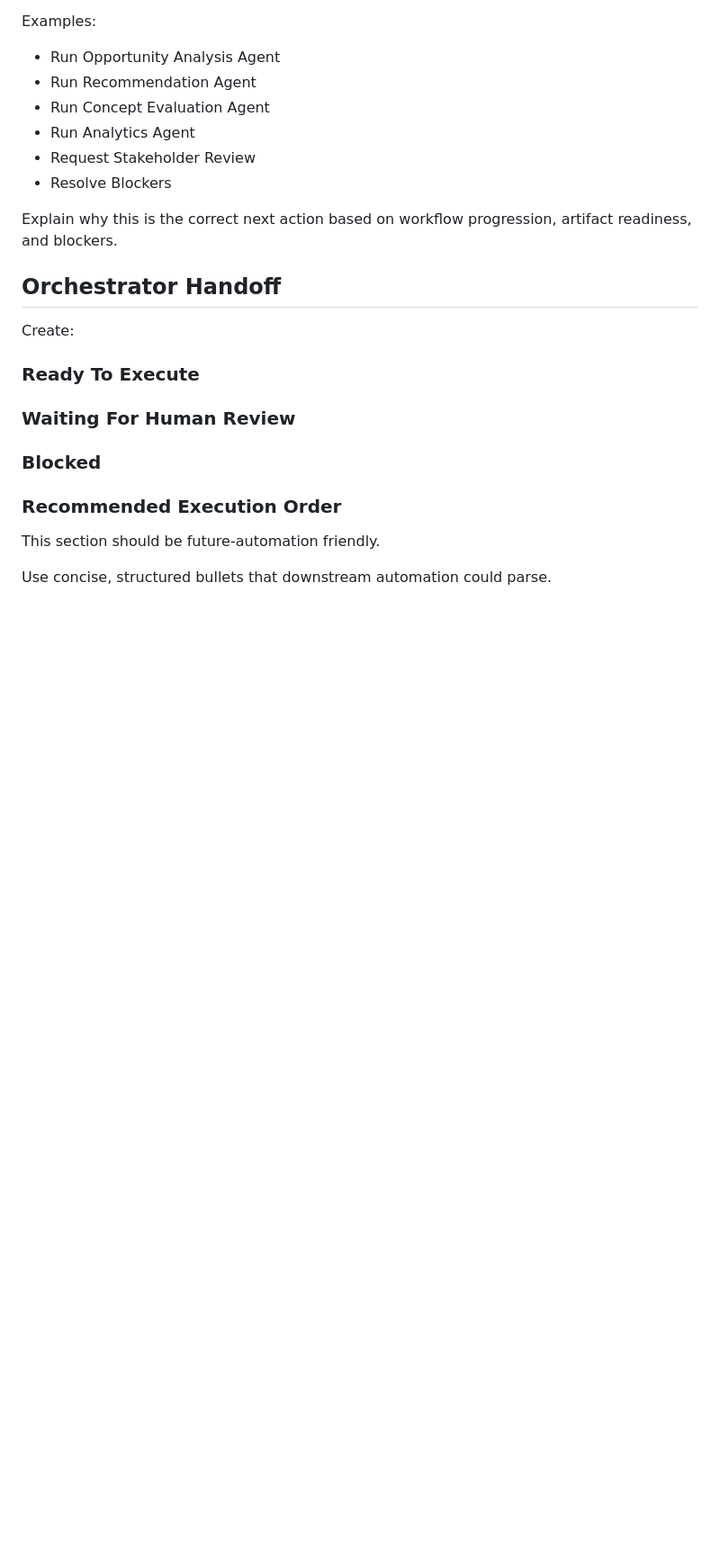
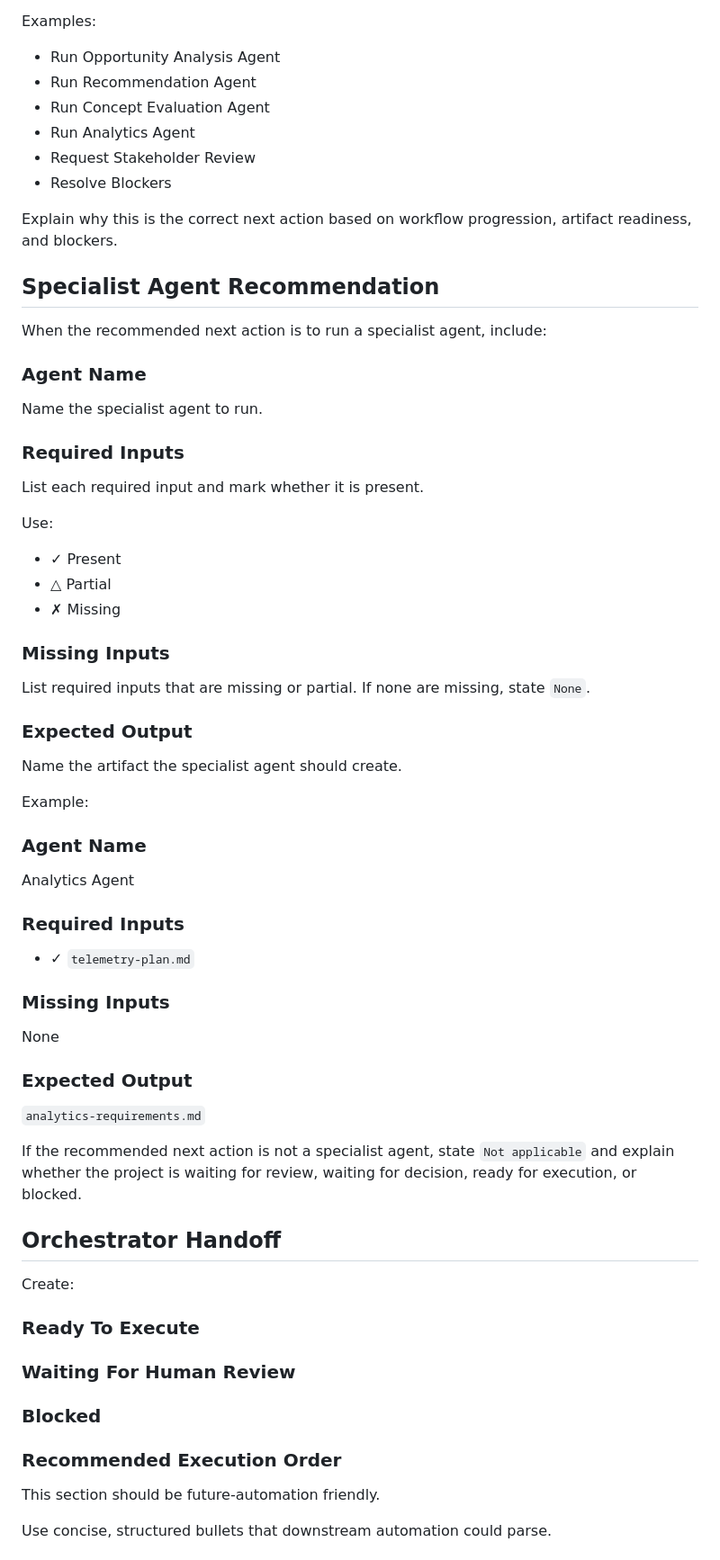
Before and after one commit to cody-mckeon/ai-product-operating-system, a Markdown page: agents/pilot-orchestrator-agent.md, the part around one of its changes. Shown at 90% size. Rendered like a GitHub page; blank space fills up the shorter version.

Commit message:
Enhance pilot orchestrator state handoff

```diff
--- a/agents/pilot-orchestrator-agent.md
+++ b/agents/pilot-orchestrator-agent.md
@@ -363,6 +424,55 @@ Examples:
 
 Explain why this is the correct next action based on workflow progression,
 artifact readiness, and blockers.
+
+## Specialist Agent Recommendation
+
+When the recommended next action is to run a specialist agent, include:
+
+### Agent Name
+
+Name the specialist agent to run.
+
+### Required Inputs
+
+List each required input and mark whether it is present.
+
+Use:
+
+- ✓ Present
+- △ Partial
+- ✗ Missing
+
+### Missing Inputs
+
+List required inputs that are missing or partial. If none are missing, state
+`None`.
+
+### Expected Output
+
+Name the artifact the specialist agent should create.
+
+Example:
+
+### Agent Name
+
+Analytics Agent
+
+### Required Inputs
+
+- ✓ `telemetry-plan.md`
+
+### Missing Inputs
+
+None
+
+### Expected Output
+
+`analytics-requirements.md`
+
+If the recommended next action is not a specialist agent, state `Not
+applicable` and explain whether the project is waiting for review, waiting for
+decision, ready for execution, or blocked.
 
 ## Orchestrator Handoff
 
```
Also changed, not shown: other parts of agents/pilot-orchestrator-agent.md (+61 -0 lines).
